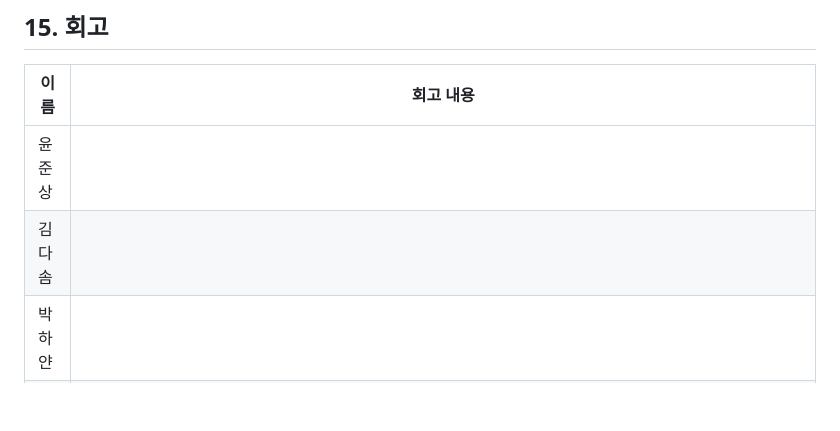
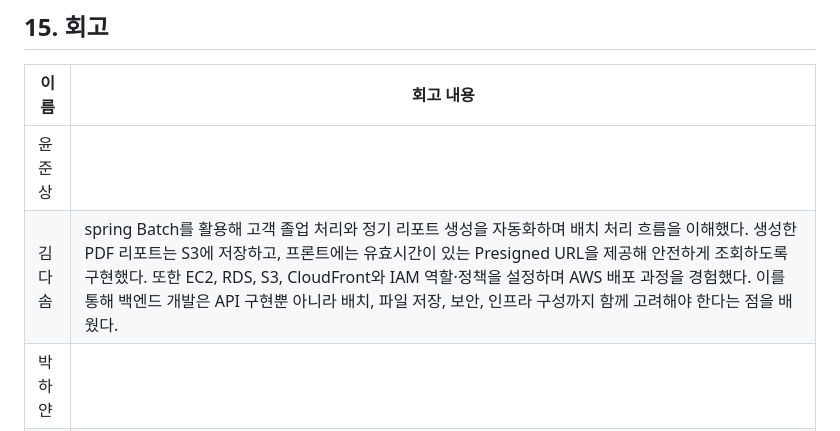
Before and after one commit to beyond-sw-camp/be25-fin-CareMate-LifeGuardian, a Markdown page: README.md, the part around the change. Rendered like a GitHub page; blank space fills up the shorter version.

```diff
--- a/README.md
+++ b/README.md
@@ -316,7 +316,7 @@ LifeGuardianCICD/
 |   이름   |     회고 내용     |
 |-----------|-----------------|
 |      윤준상      |     |
-|      김다솜      |     |
+|      김다솜      | spring Batch를 활용해 고객 졸업 처리와 정기 리포트 생성을 자동화하며 배치 처리 흐름을 이해했다. 생성한 PDF 리포트는 S3에 저장하고, 프론트에는 유효시간이 있는 Presigned URL을 제공해 안전하게 조회하도록 구현했다. 또한 EC2, RDS, S3, CloudFront와 IAM 역할·정책을 설정하며 AWS 배포 과정을 경험했다. 이를 통해 백엔드 개발은 API 구현뿐 아니라 배치, 파일 저장, 보안, 인프라 구성까지 함께 고려해야 한다는 점을 배웠다.|
 |      박하얀      |     |
 |      박재하      | 이번 LifeGuardian 프로젝트에서 관리자 기능 개발과 GitHub Actions 기반의 CI/CD를 구축하며 시스템 운영 안정성을 향상시킬 수 있었다. 처음 접해보는 보험 영업 도메인이었기에 업계의 프로세스와 복잡한 비즈니스 로직을 파악하는 데는 어려움이 있었다. 이를 조율하는 과정에서 요구사항을 완벽히 이해하기 위해서는 개발팀 간 소통이 중요하다는 것을 알 수 있었다. 지점장 대시보드 및 영업사원 이관 기능 등을 개발하고, AWS SSM과 ECR을 연동하여 안전한 배포 환경을 완성했다. 이번 프로젝트를 통해 복잡한 B2B 도메인을 안정성있게 다루고 무중단 자동화 환경을 구축해내는 경험을 할 수 있었다. |
 
```
